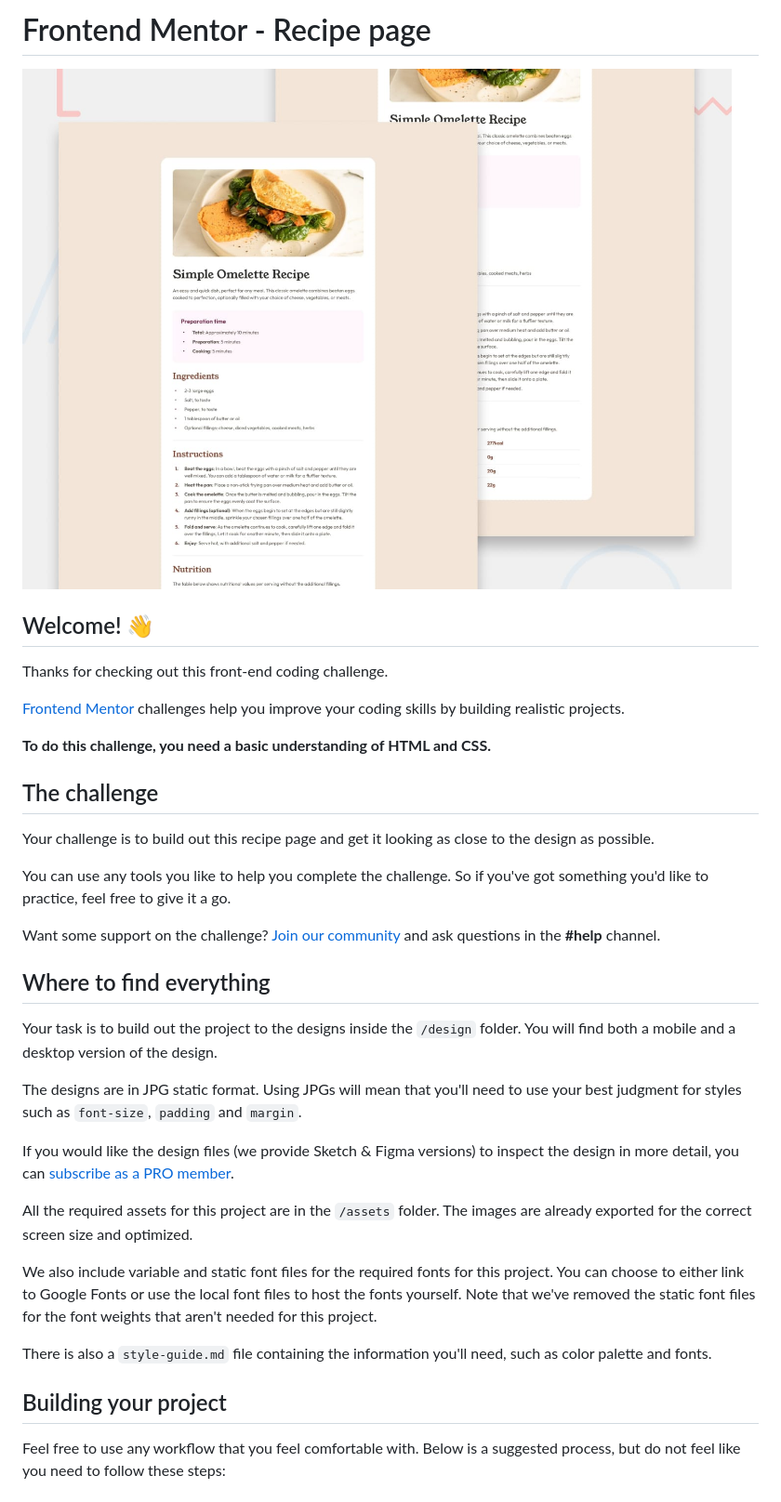
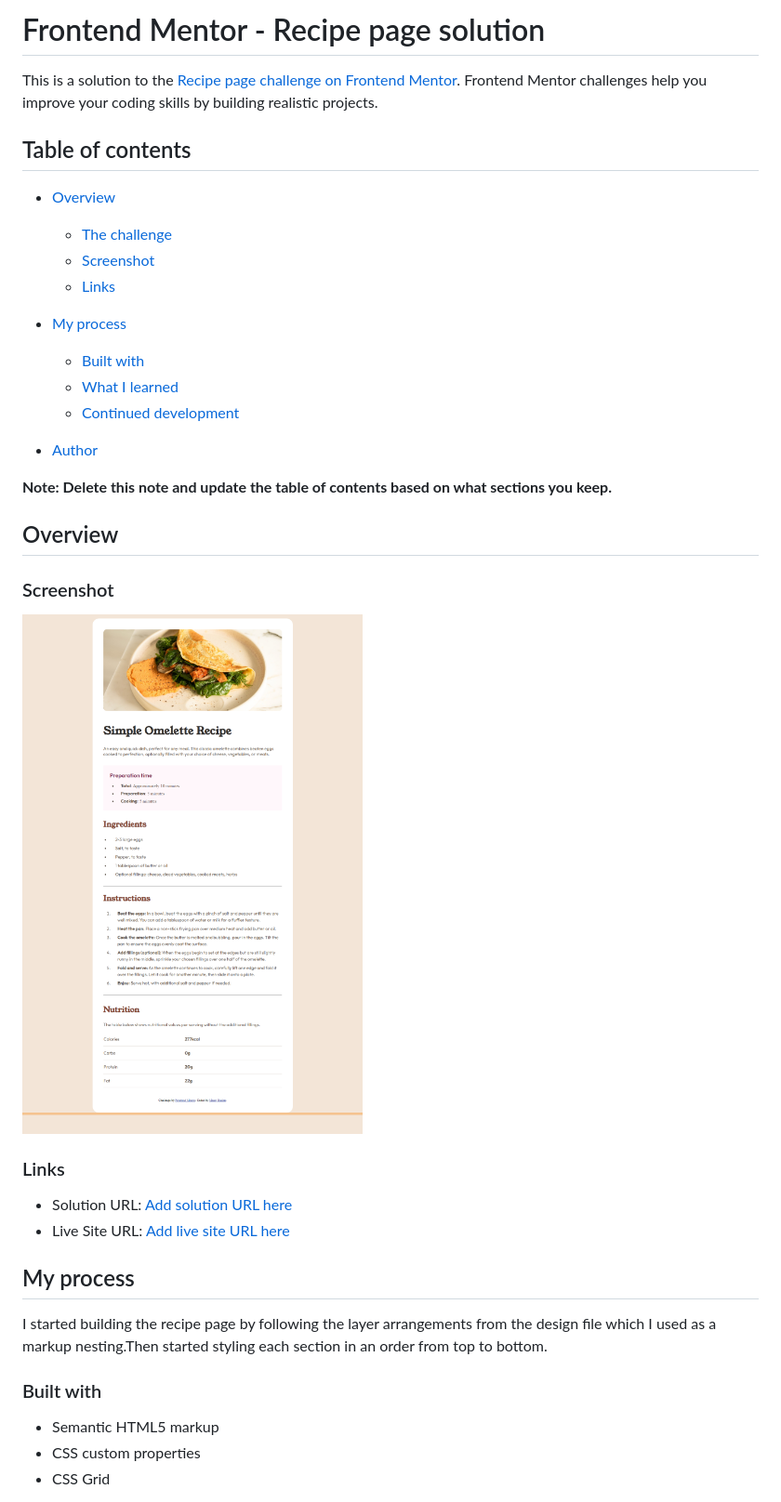
Before and after one commit to manojaba/Recipe-Page, a Markdown page: README.md, the part around the change printed below. Shown: that part at 93% size. Rendered like a GitHub page; pictures changed too: screenshot.png (added).

```diff
--- a/README.md
+++ b/README.md
@@ -1,38 +1,44 @@
-# Frontend Mentor - Recipe page
+# Frontend Mentor - Recipe page solution
 
-![Design preview for the Recipe page coding challenge](./preview.jpg)
+This is a solution to the [Recipe page challenge on Frontend Mentor](https://www.frontendmentor.io/challenges/recipe-page-KiTsR8QQKm). Frontend Mentor challenges help you improve your coding skills by building realistic projects.
 
-## Welcome! 👋
+## Table of contents
 
-Thanks for checking out this front-end coding challenge.
+- [Overview](#overview)
+  - [The challenge](#the-challenge)
+  - [Screenshot](#screenshot)
+  - [Links](#links)
+- [My process](#my-process)
+  - [Built with](#built-with)
+  - [What I learned](#what-i-learned)
+  - [Continued development](#continued-development)
 
-[Frontend Mentor](https://www.frontendmentor.io) challenges help you improve your coding skills by building realistic projects.
+- [Author](#author)
 
-**To do this challenge, you need a basic understanding of HTML and CSS.**
 
-## The challenge
+**Note: Delete this note and update the table of contents based on what sections you keep.**
 
-Your challenge is to build out this recipe page and get it looking as close to the design as possible.
+## Overview
 
-You can use any tools you like to help you complete the challenge. So if you've got something you'd like to practice, feel free to give it a go.
+### Screenshot
 
-Want some support on the challenge? [Join our community](https://www.frontendmentor.io/community) and ask questions in the **#help** channel.
+![](screenshot.png)
 
-## Where to find everything
 
-Your task is to build out the project to the designs inside the `/design` folder. You will find both a mobile and a desktop version of the design.
 
-The designs are in JPG static format. Using JPGs will mean that you'll need to use your best judgment for styles such as `font-size`, `padding` and `margin`.
+### Links
 
-If you would like the design files (we provide Sketch & Figma versions) to inspect the design in more detail, you can [subscribe as a PRO member](https://www.frontendmentor.io/pro).
+- Solution URL: [Add solution URL here](https://github.com/manojaba/Recipe-Page)
+- Live Site URL: [Add live site URL here](https://manojaba.github.io/Recipe-Page/)
 
-All the required assets for this project are in the `/assets` folder. The images are already exported for the correct screen size and optimized.
+## My process
+I started building the recipe page by following the layer arrangements from the design file which I used as a markup nesting.Then started styling each section in an order from top to bottom.
 
-We also include variable and static font files for the required fonts for this project. You can choose to either link to Google Fonts or use the local font files to host the fonts yourself. Note that we've removed the static font files for the font weights that aren't needed for this project.
+### Built with
 
-There is also a `style-guide.md` file containing the information you'll need, such as color palette and fonts.
+- Semantic HTML5 markup
+- CSS custom properties
+- CSS Grid
 
-## Building your project
 
-Feel free to use any workflow that you feel comfortable with. Below is a suggested process, but do not feel like you need to follow these steps:
 
```
Also changed, not shown: other parts of README.md (+8 -44 lines), README-template.md (deleted, +0 -104 lines).
